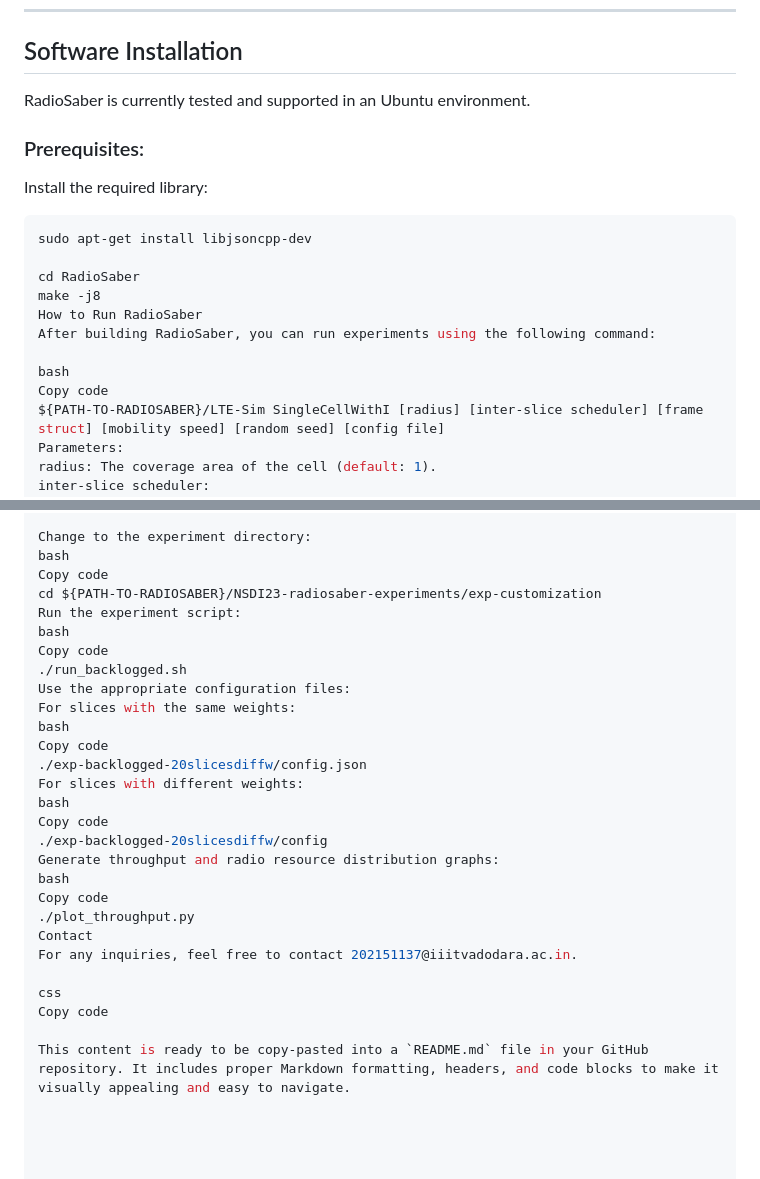
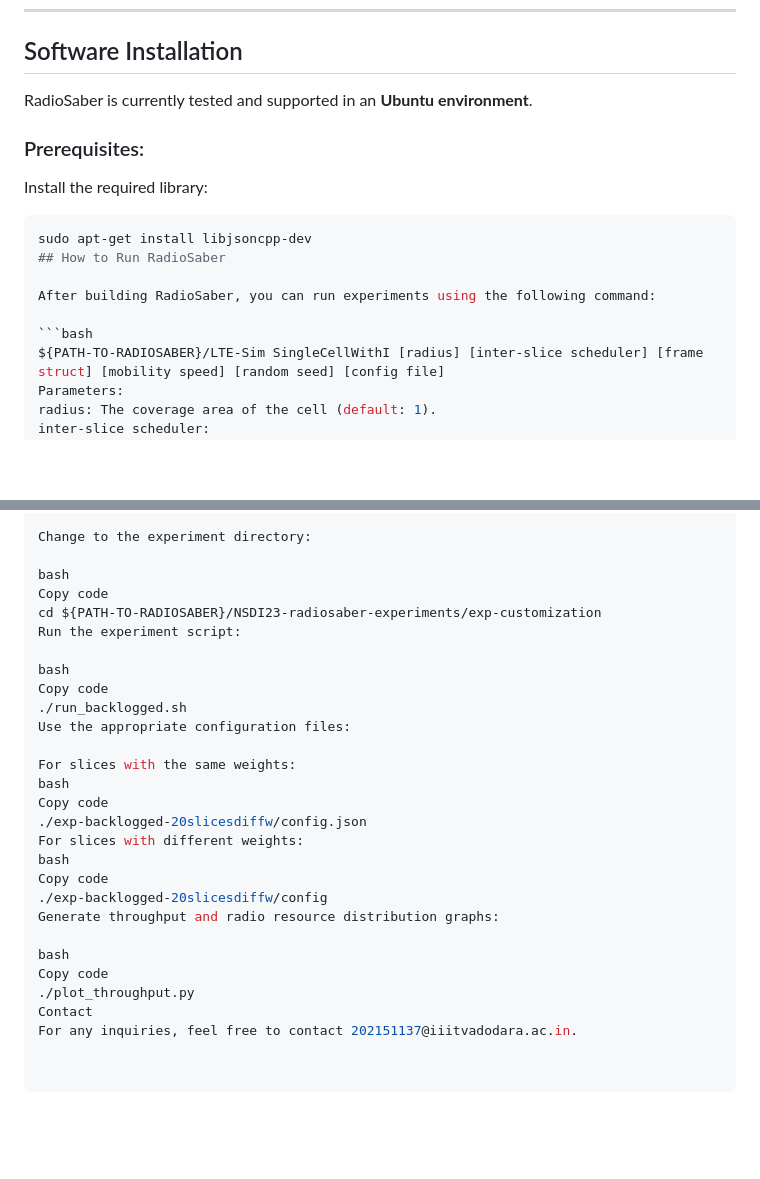
Before and after one commit to Samriddhi15/RadioSaber_5G_project, a Markdown page: README.md, 2 parts joined by grey strips. Drawn GitHub-style; blank space fills up the shorter version.

````diff
--- a/README.md
+++ b/README.md
@@ -36,20 +36,17 @@ RadioSaber focuses primarily on flow scheduling in the MAC layer.
 
 ## Software Installation
 
-RadioSaber is currently tested and supported in an Ubuntu environment.
+RadioSaber is currently tested and supported in an **Ubuntu environment**.
 
 ### Prerequisites:
 Install the required library:
 ```bash
 sudo apt-get install libjsoncpp-dev
+## How to Run RadioSaber
 
-cd RadioSaber
-make -j8
-How to Run RadioSaber
 After building RadioSaber, you can run experiments using the following command:
 
-bash
-Copy code
+```bash
 ${PATH-TO-RADIOSABER}/LTE-Sim SingleCellWithI [radius] [inter-slice scheduler] [frame struct] [mobility speed] [random seed] [config file]
 Parameters:
 radius: The coverage area of the cell (default: 1).
@@ -76,14 +73,17 @@ Spectrum Efficiency and Fairness (Section 6.1)
 To run experiments for spectrum efficiency and fairness, execute the following steps:
 
 Change to the experiment directory:
+
 bash
 Copy code
 cd ${PATH-TO-RADIOSABER}/NSDI23-radiosaber-experiments/exp-customization
 Run the experiment script:
+
 bash
 Copy code
 ./run_backlogged.sh
 Use the appropriate configuration files:
+
 For slices with the same weights:
 bash
 Copy code
@@ -93,13 +93,9 @@ bash
 Copy code
 ./exp-backlogged-20slicesdiffw/config
 Generate throughput and radio resource distribution graphs:
+
 bash
 Copy code
 ./plot_throughput.py
 Contact
 For any inquiries, feel free to contact 202151137@iiitvadodara.ac.in.
-
-css
-Copy code
-
-This content is ready to be copy-pasted into a `README.md` file in your GitHub repository. It includes proper Markdown formatting, headers, and code blocks to make it visually appealing and easy to navigate.
````
Also changed, not shown: other parts of README.md (+2 -2 lines).
